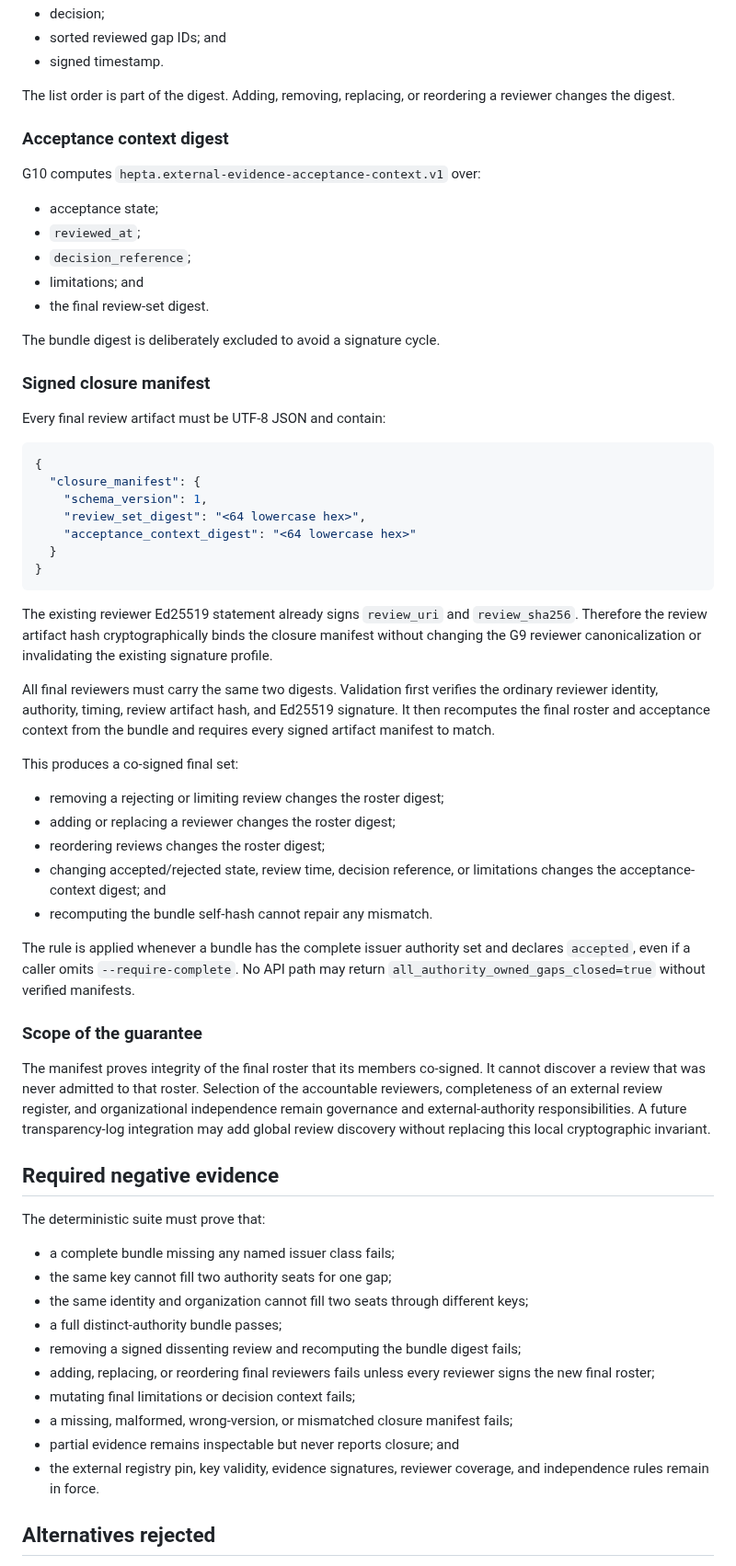
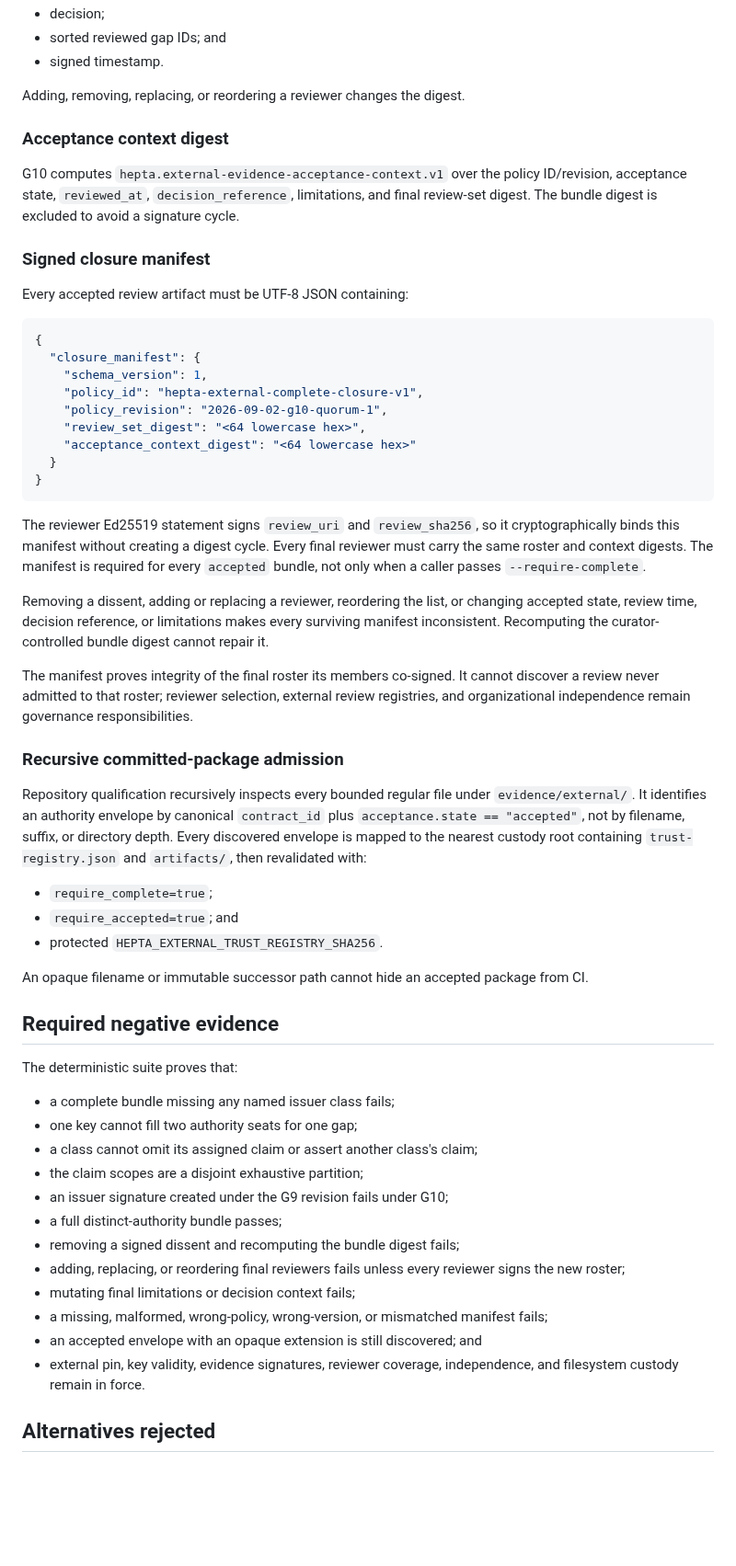
Before and after one commit to TrillionniumFoundation/hepta-glasses, a Markdown page: docs/adr/ADR-0008-authority-quorum-and-review-set-integrity.md, the part around one of its changes. Shown at 92% size. Rendered like a GitHub page; blank space fills up the shorter version.

Commit message:
docs(g10): version policy, partition claims, and close discovery blind spot

````diff
--- a/docs/adr/ADR-0008-authority-quorum-and-review-set-integrity.md
+++ b/docs/adr/ADR-0008-authority-quorum-and-review-set-integrity.md
@@ -71,84 +94,81 @@ computes `hepta.external-evidence-review-set.v1` over, for every reviewer:
 - sorted reviewed gap IDs; and
 - signed timestamp.
 
-The list order is part of the digest. Adding, removing, replacing, or reordering
-a reviewer changes the digest.
+Adding, removing, replacing, or reordering a reviewer changes the digest.
 
 ### Acceptance context digest
 
-G10 computes `hepta.external-evidence-acceptance-context.v1` over:
-
-- acceptance state;
-- `reviewed_at`;
-- `decision_reference`;
-- limitations; and
-- the final review-set digest.
-
-The bundle digest is deliberately excluded to avoid a signature cycle.
+G10 computes `hepta.external-evidence-acceptance-context.v1` over the policy
+ID/revision, acceptance state, `reviewed_at`, `decision_reference`, limitations,
+and final review-set digest. The bundle digest is excluded to avoid a signature
+cycle.
 
 ### Signed closure manifest
 
-Every final review artifact must be UTF-8 JSON and contain:
+Every accepted review artifact must be UTF-8 JSON containing:
 
 ```json
 {
   "closure_manifest": {
     "schema_version": 1,
+    "policy_id": "hepta-external-complete-closure-v1",
+    "policy_revision": "2026-09-02-g10-quorum-1",
     "review_set_digest": "<64 lowercase hex>",
     "acceptance_context_digest": "<64 lowercase hex>"
   }
 }
 ```
 
-The existing reviewer Ed25519 statement already signs `review_uri` and
-`review_sha256`. Therefore the review artifact hash cryptographically binds the
-closure manifest without changing the G9 reviewer canonicalization or
-invalidating the existing signature profile.
+The reviewer Ed25519 statement signs `review_uri` and `review_sha256`, so it
+cryptographically binds this manifest without creating a digest cycle. Every
+final reviewer must carry the same roster and context digests. The manifest is
+required for every `accepted` bundle, not only when a caller passes
+`--require-complete`.
 
-All final reviewers must carry the same two digests. Validation first verifies
-the ordinary reviewer identity, authority, timing, review artifact hash, and
-Ed25519 signature. It then recomputes the final roster and acceptance context
-from the bundle and requires every signed artifact manifest to match.
+Removing a dissent, adding or replacing a reviewer, reordering the list, or
+changing accepted state, review time, decision reference, or limitations makes
+every surviving manifest inconsistent. Recomputing the curator-controlled
+bundle digest cannot repair it.
 
-This produces a co-signed final set:
+The manifest proves integrity of the final roster its members co-signed. It
+cannot discover a review never admitted to that roster; reviewer selection,
+external review registries, and organizational independence remain governance
+responsibilities.
 
-- removing a rejecting or limiting review changes the roster digest;
-- adding or replacing a reviewer changes the roster digest;
-- reordering reviews changes the roster digest;
-- changing accepted/rejected state, review time, decision reference, or
-  limitations changes the acceptance-context digest; and
-- recomputing the bundle self-hash cannot repair any mismatch.
+### Recursive committed-package admission
 
-The rule is applied whenever a bundle has the complete issuer authority set and
-declares `accepted`, even if a caller omits `--require-complete`. No API path may
-return `all_authority_owned_gaps_closed=true` without verified manifests.
+Repository qualification recursively inspects every bounded regular file under
+`evidence/external/`. It identifies an authority envelope by canonical
+`contract_id` plus `acceptance.state == "accepted"`, not by filename, suffix, or
+directory depth. Every discovered envelope is mapped to the nearest custody
+root containing `trust-registry.json` and `artifacts/`, then revalidated with:
 
-### Scope of the guarantee
+- `require_complete=true`;
+- `require_accepted=true`; and
+- protected `HEPTA_EXTERNAL_TRUST_REGISTRY_SHA256`.
 
-The manifest proves integrity of the final roster that its members co-signed.
-It cannot discover a review that was never admitted to that roster. Selection
-of the accountable reviewers, completeness of an external review register, and
-organizational independence remain governance and external-authority
-responsibilities. A future transparency-log integration may add global review
-discovery without replacing this local cryptographic invariant.
+An opaque filename or immutable successor path cannot hide an accepted package
+from CI.
 
 ## Required negative evidence
 
-The deterministic suite must prove that:
+The deterministic suite proves that:
 
 - a complete bundle missing any named issuer class fails;
-- the same key cannot fill two authority seats for one gap;
-- the same identity and organization cannot fill two seats through different
-  keys;
+- one key cannot fill two authority seats for one gap;
+- a class cannot omit its assigned claim or assert another class's claim;
+- the claim scopes are a disjoint exhaustive partition;
+- an issuer signature created under the G9 revision fails under G10;
 - a full distinct-authority bundle passes;
-- removing a signed dissenting review and recomputing the bundle digest fails;
+- removing a signed dissent and recomputing the bundle digest fails;
 - adding, replacing, or reordering final reviewers fails unless every reviewer
-  signs the new final roster;
+  signs the new roster;
 - mutating final limitations or decision context fails;
-- a missing, malformed, wrong-version, or mismatched closure manifest fails;
-- partial evidence remains inspectable but never reports closure; and
-- the external registry pin, key validity, evidence signatures, reviewer
-  coverage, and independence rules remain in force.
+- a missing, malformed, wrong-policy, wrong-version, or mismatched manifest
+  fails;
+- an accepted envelope with an opaque extension is still discovered; and
+- external pin, key validity, evidence signatures, reviewer coverage,
+  independence, and filesystem custody remain in force.
 
 ## Alternatives rejected
 
````
Also changed, not shown: other parts of docs/adr/ADR-0008-authority-quorum-and-review-set-integrity.md (+92 -69 lines).
